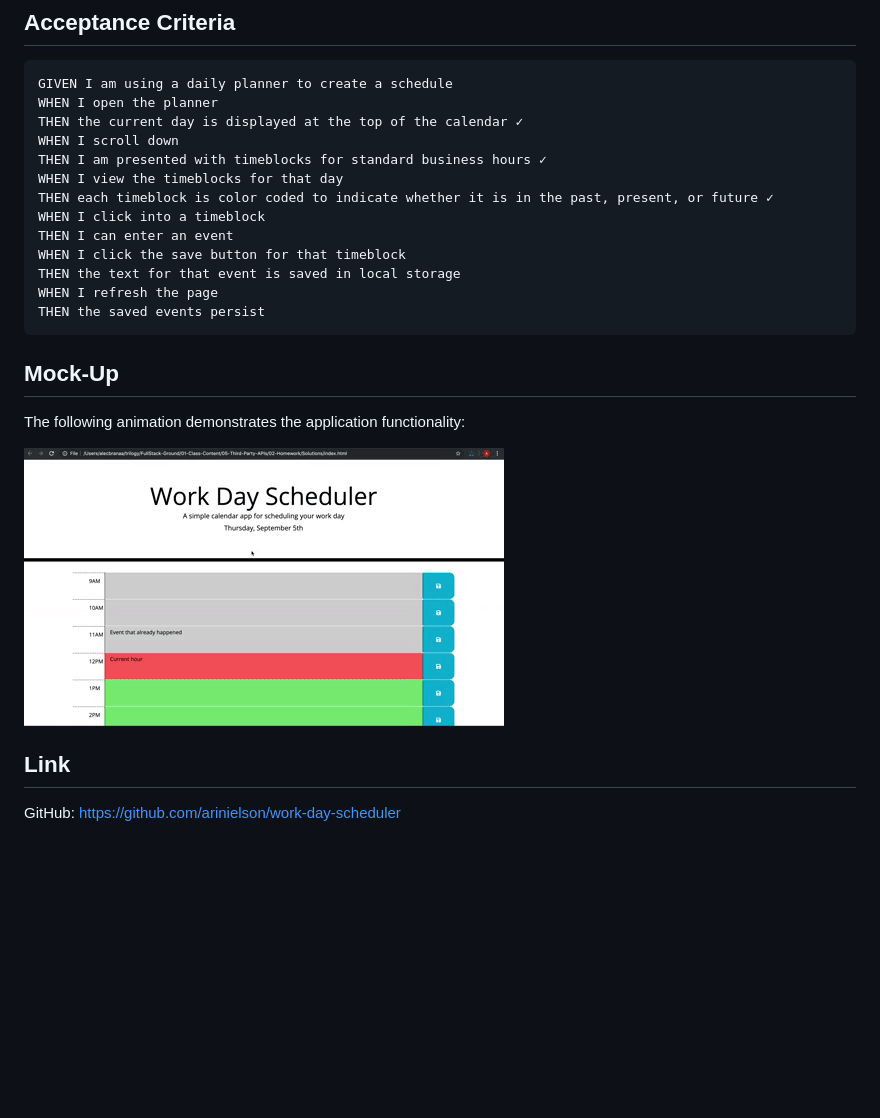
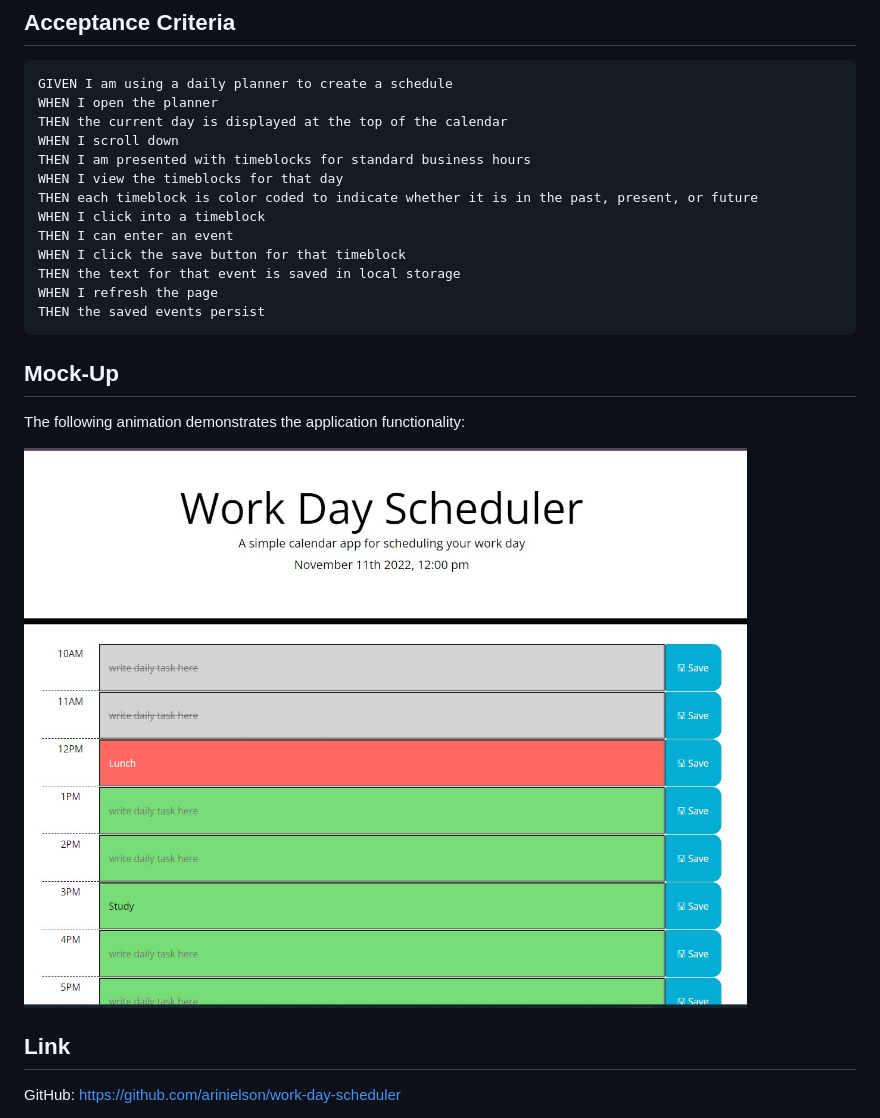
Before and after one commit to arinielson/work-day-scheduler, a Markdown page: README.md, the part around the change. Drawn GitHub-style; pictures changed too: assets/05-third-party-apis-homework-demo.gif (deleted), assets/workday-screenshot.jpg (added); blank space fills up the shorter version.

Commit message:
updated ReadME and js files

````diff
--- a/README.md
+++ b/README.md
@@ -19,11 +19,11 @@ SO THAT I can manage my time effectively
 ```
 GIVEN I am using a daily planner to create a schedule
 WHEN I open the planner
-THEN the current day is displayed at the top of the calendar ✓
+THEN the current day is displayed at the top of the calendar
 WHEN I scroll down
-THEN I am presented with timeblocks for standard business hours ✓
+THEN I am presented with timeblocks for standard business hours
 WHEN I view the timeblocks for that day
-THEN each timeblock is color coded to indicate whether it is in the past, present, or future ✓
+THEN each timeblock is color coded to indicate whether it is in the past, present, or future
 WHEN I click into a timeblock
 THEN I can enter an event
 WHEN I click the save button for that timeblock
@@ -36,7 +36,7 @@ THEN the saved events persist
 
 The following animation demonstrates the application functionality:
 
-![A user clicks on slots on the color-coded calendar and edits the events.](./assets/05-third-party-apis-homework-demo.gif)
+![A user clicks on slots on the color-coded calendar and edits the events.](./assets/workday-screenshot.jpg)
 
 
 ## Link
````
Also changed, not shown: 1 other file.
